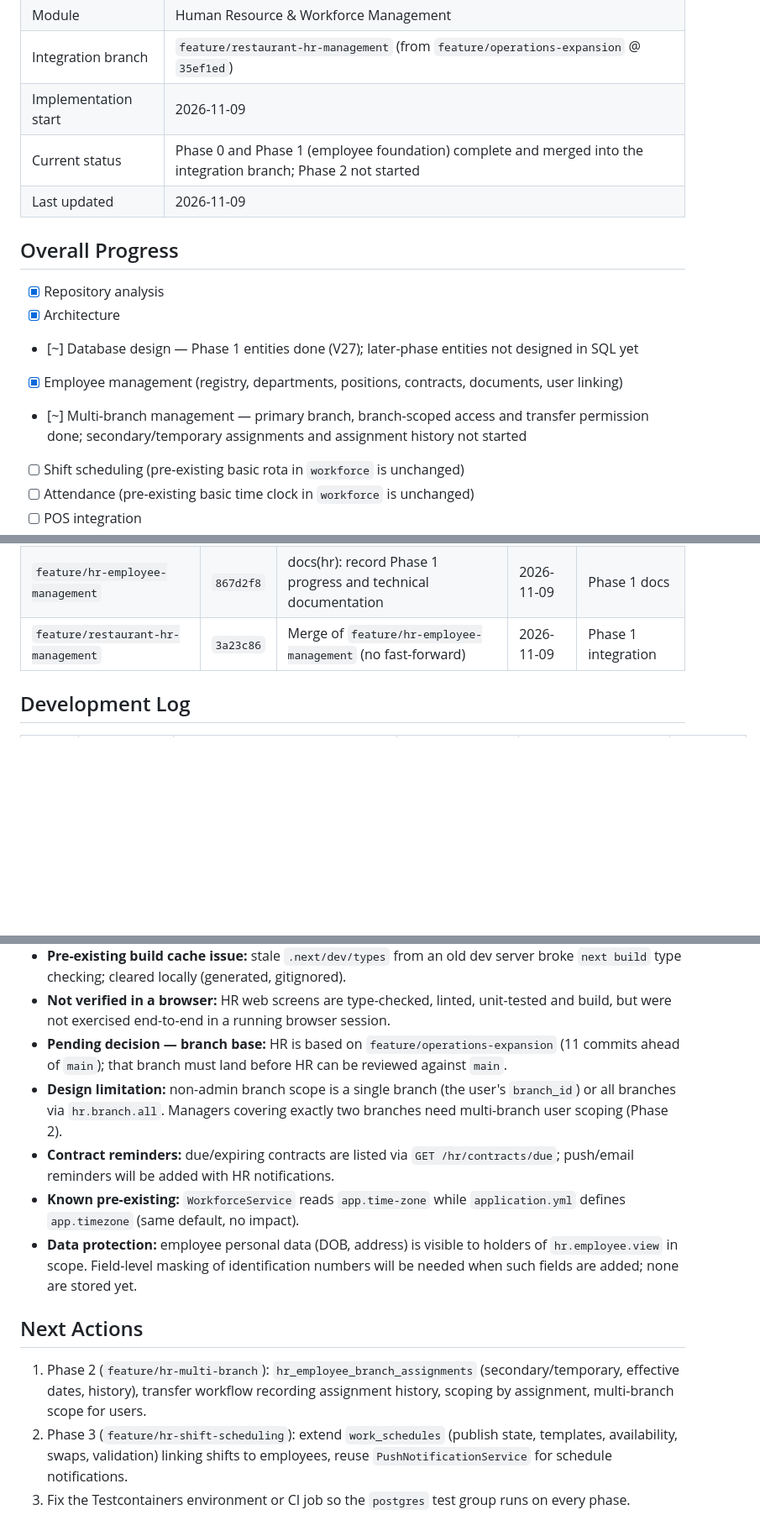
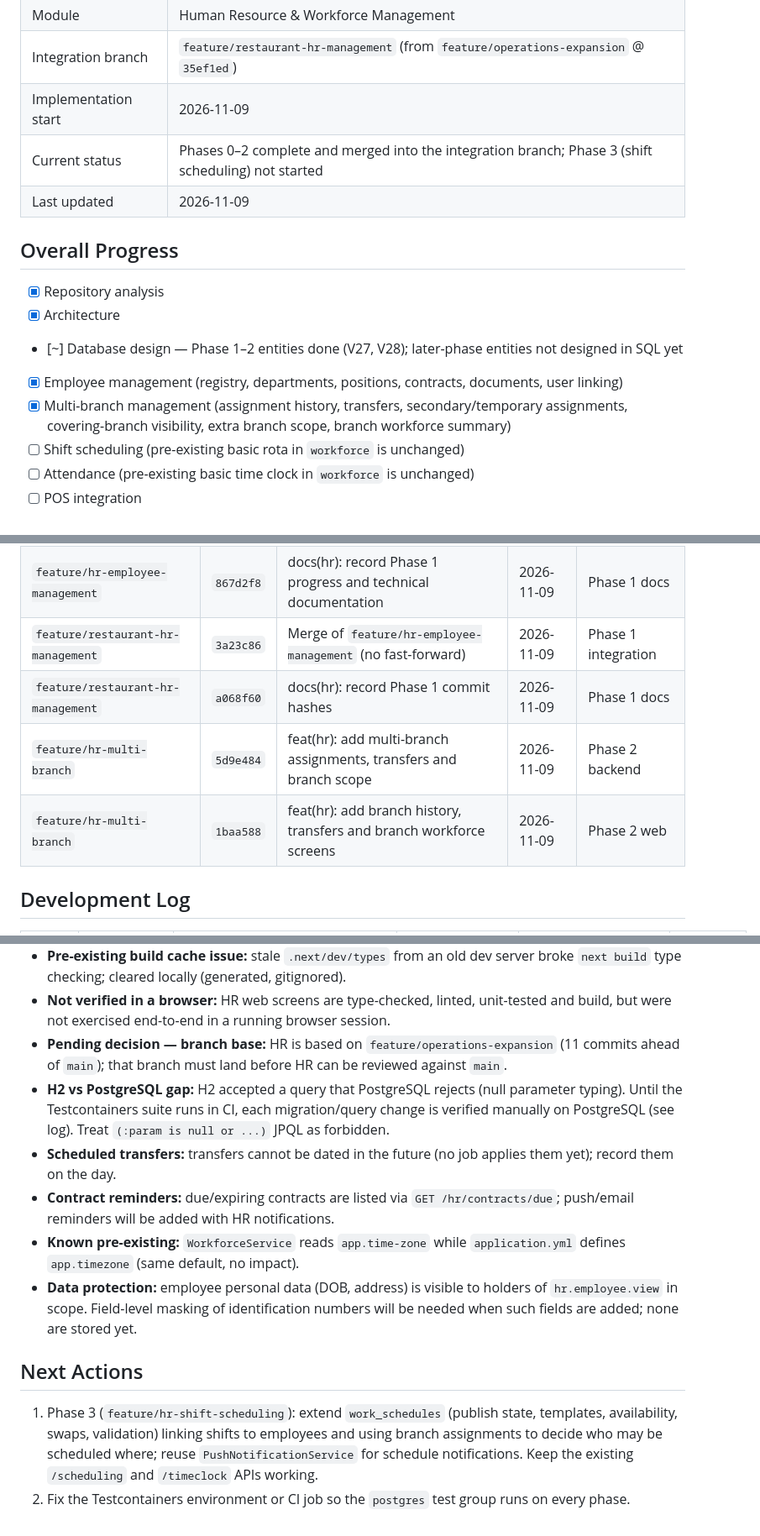
Before and after one commit to antwiroland/restaurant-mgt-system, a Markdown page: documentation/hr/HR_IMPLEMENTATION_PROGRESS.md, 3 parts joined by grey strips. Shown at 84% size. GitHub-like rendering; blank space fills up the shorter version.

```diff
--- a/documentation/hr/HR_IMPLEMENTATION_PROGRESS.md
+++ b/documentation/hr/HR_IMPLEMENTATION_PROGRESS.md
@@ -8,16 +8,16 @@
 | Module | Human Resource & Workforce Management |
 | Integration branch | `feature/restaurant-hr-management` (from `feature/operations-expansion` @ `35ef1ed`) |
 | Implementation start | 2026-11-09 |
-| Current status | Phase 0 and Phase 1 (employee foundation) complete and merged into the integration branch; Phase 2 not started |
+| Current status | Phases 0–2 complete and merged into the integration branch; Phase 3 (shift scheduling) not started |
 | Last updated | 2026-11-09 |
 
 ## Overall Progress
 
 - [x] Repository analysis
 - [x] Architecture
-- [~] Database design — Phase 1 entities done (V27); later-phase entities not designed in SQL yet
+- [~] Database design — Phase 1–2 entities done (V27, V28); later-phase entities not designed in SQL yet
 - [x] Employee management (registry, departments, positions, contracts, documents, user linking)
-- [~] Multi-branch management — primary branch, branch-scoped access and transfer permission done; secondary/temporary assignments and assignment history not started
+- [x] Multi-branch management (assignment history, transfers, secondary/temporary assignments, covering-branch visibility, extra branch scope, branch workforce summary)
 - [ ] Shift scheduling (pre-existing basic rota in `workforce` is unchanged)
 - [ ] Attendance (pre-existing basic time clock in `workforce` is unchanged)
 - [ ] POS integration
@@ -61,6 +64,9 @@
 | `feature/hr-employee-management` | `add23e3` | feat(hr): add HR web screens for employees, organisation and access | 2026-11-09 | Phase 1 web |
 | `feature/hr-employee-management` | `867d2f8` | docs(hr): record Phase 1 progress and technical documentation | 2026-11-09 | Phase 1 docs |
 | `feature/restaurant-hr-management` | `3a23c86` | Merge of `feature/hr-employee-management` (no fast-forward) | 2026-11-09 | Phase 1 integration |
+| `feature/restaurant-hr-management` | `a068f60` | docs(hr): record Phase 1 commit hashes | 2026-11-09 | Phase 1 docs |
+| `feature/hr-multi-branch` | `5d9e484` | feat(hr): add multi-branch assignments, transfers and branch scope | 2026-11-09 | Phase 2 backend |
+| `feature/hr-multi-branch` | `1baa588` | feat(hr): add branch history, transfers and branch workforce screens | 2026-11-09 | Phase 2 web |
 
 ## Development Log
 
@@ -83,8 +93,9 @@
 - **Pre-existing build cache issue:** stale `.next/dev/types` from an old dev server broke `next build` type checking; cleared locally (generated, gitignored).
 - **Not verified in a browser:** HR web screens are type-checked, linted, unit-tested and build, but were not exercised end-to-end in a running browser session.
 - **Pending decision — branch base:** HR is based on `feature/operations-expansion` (11 commits ahead of `main`); that branch must land before HR can be reviewed against `main`.
-- **Design limitation:** non-admin branch scope is a single branch (the user's `branch_id`) or all branches via `hr.branch.all`. Managers covering
-  exactly two branches need multi-branch user scoping (Phase 2).
+- **H2 vs PostgreSQL gap:** H2 accepted a query that PostgreSQL rejects (null parameter typing). Until the Testcontainers suite runs in CI,
+  each migration/query change is verified manually on PostgreSQL (see log). Treat `(:param is null or ...)` JPQL as forbidden.
+- **Scheduled transfers:** transfers cannot be dated in the future (no job applies them yet); record them on the day.
 - **Contract reminders:** due/expiring contracts are listed via `GET /hr/contracts/due`; push/email reminders will be added with HR notifications.
 - **Known pre-existing:** `WorkforceService` reads `app.time-zone` while `application.yml` defines `app.timezone` (same default, no impact).
 - **Data protection:** employee personal data (DOB, address) is visible to holders of `hr.employee.view` in scope. Field-level masking of
@@ -92,8 +103,7 @@
 
 ## Next Actions
 
-1. Phase 2 (`feature/hr-multi-branch`): `hr_employee_branch_assignments` (secondary/temporary, effective dates, history), transfer
-   workflow recording assignment history, scoping by assignment, multi-branch scope for users.
-2. Phase 3 (`feature/hr-shift-scheduling`): extend `work_schedules` (publish state, templates, availability, swaps, validation) linking
-   shifts to employees, reuse `PushNotificationService` for schedule notifications.
-3. Fix the Testcontainers environment or CI job so the `postgres` test group runs on every phase.
+1. Phase 3 (`feature/hr-shift-scheduling`): extend `work_schedules` (publish state, templates, availability, swaps, validation) linking
+   shifts to employees and using branch assignments to decide who may be scheduled where; reuse `PushNotificationService`
+   for schedule notifications. Keep the existing `/scheduling` and `/timeclock` APIs working.
+2. Fix the Testcontainers environment or CI job so the `postgres` test group runs on every phase.
```
Also changed, not shown: other parts of documentation/hr/HR_IMPLEMENTATION_PROGRESS.md (+8 -1 lines), documentation/hr/HR_TECHNICAL_DOCUMENTATION.md (+48 -5 lines).
